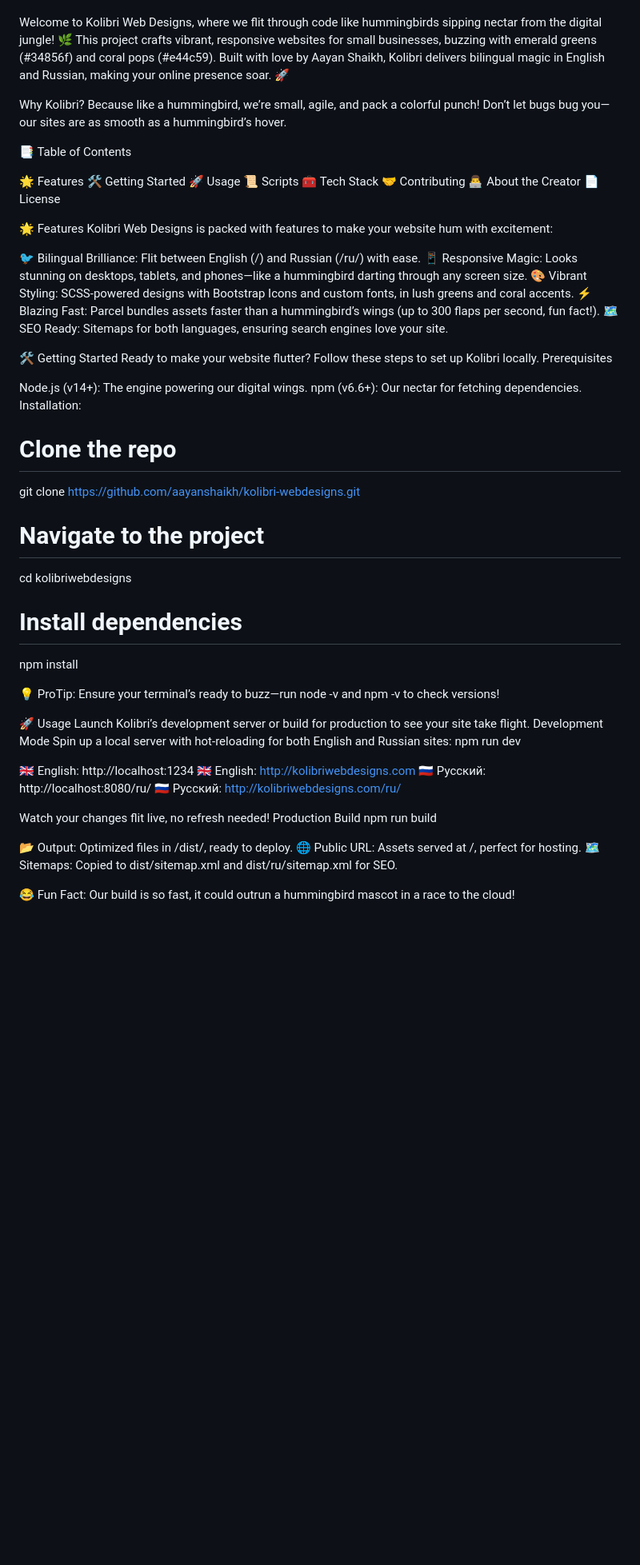
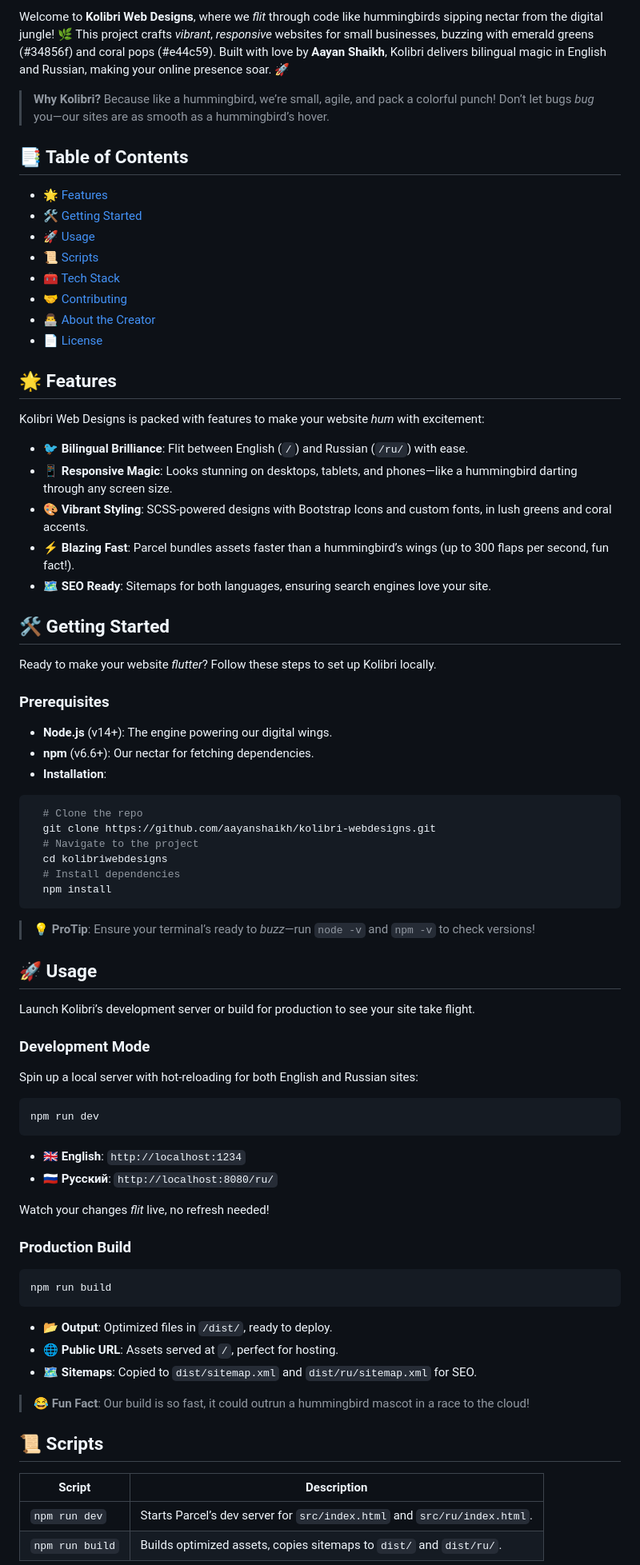
Before and after one commit to aayan-shaikh/Kolibri-Web-Designs, a Markdown page: README.md, the part around one of its changes. Shown at 80% size. Rendered like a GitHub page; blank space fills up the shorter version.

````diff
--- a/README.md
+++ b/README.md
@@ -4,69 +11,79 @@ Kolibri Web Designs 🐦✨
 
+Welcome to **Kolibri Web Designs**, where we *flit* through code like hummingbirds sipping nectar from the digital jungle! 🌿 This project crafts *vibrant*, *responsive* websites for small businesses, buzzing with emerald greens (#34856f) and coral pops (#e44c59). Built with love by **Aayan Shaikh**, Kolibri delivers bilingual magic in English and Russian, making your online presence soar. 🚀
 
+> **Why Kolibri?** Because like a hummingbird, we’re small, agile, and pack a colorful punch! Don’t let bugs *bug* you—our sites are as smooth as a hummingbird’s hover.
 
-Welcome to Kolibri Web Designs, where we flit through code like hummingbirds sipping nectar from the digital jungle! 🌿 This project crafts vibrant, responsive websites for small businesses, buzzing with emerald greens (#34856f) and coral pops (#e44c59). Built with love by Aayan Shaikh, Kolibri delivers bilingual magic in English and Russian, making your online presence soar. 🚀
+## 📑 Table of Contents
 
-Why Kolibri? Because like a hummingbird, we’re small, agile, and pack a colorful punch! Don’t let bugs bug you—our sites are as smooth as a hummingbird’s hover.
+- [🌟 Features](#-features)
+- [🛠️ Getting Started](#%EF%B8%8F-getting-started)
+- [🚀 Usage](#-usage)
+- [📜 Scripts](#-scripts)
+- [🧰 Tech Stack](#-tech-stack)
+- [🤝 Contributing](#-contributing)
+- [👨‍💻 About the Creator](#-about-the-creator)
+- [📄 License](#-license)
 
-📑 Table of Contents
+## 🌟 Features
 
-🌟 Features
-🛠️ Getting Started
-🚀 Usage
-📜 Scripts
-🧰 Tech Stack
-🤝 Contributing
-👨‍💻 About the Creator
-📄 License
+Kolibri Web Designs is packed with features to make your website *hum* with excitement:
 
-🌟 Features
-Kolibri Web Designs is packed with features to make your website hum with excitement:
+- 🐦 **Bilingual Brilliance**: Flit between English (`/`) and Russian (`/ru/`) with ease.
+- 📱 **Responsive Magic**: Looks stunning on desktops, tablets, and phones—like a hummingbird darting through any screen size.
+- 🎨 **Vibrant Styling**: SCSS-powered designs with Bootstrap Icons and custom fonts, in lush greens and coral accents.
+- ⚡ **Blazing Fast**: Parcel bundles assets faster than a hummingbird’s wings (up to 300 flaps per second, fun fact!).
+- 🗺️ **SEO Ready**: Sitemaps for both languages, ensuring search engines love your site.
 
-🐦 Bilingual Brilliance: Flit between English (/) and Russian (/ru/) with ease.
-📱 Responsive Magic: Looks stunning on desktops, tablets, and phones—like a hummingbird darting through any screen size.
-🎨 Vibrant Styling: SCSS-powered designs with Bootstrap Icons and custom fonts, in lush greens and coral accents.
-⚡ Blazing Fast: Parcel bundles assets faster than a hummingbird’s wings (up to 300 flaps per second, fun fact!).
-🗺️ SEO Ready: Sitemaps for both languages, ensuring search engines love your site.
+## 🛠️ Getting Started
 
-🛠️ Getting Started
-Ready to make your website flutter? Follow these steps to set up Kolibri locally.
-Prerequisites
+Ready to make your website *flutter*? Follow these steps to set up Kolibri locally.
 
-Node.js (v14+): The engine powering our digital wings.
-npm (v6.6+): Our nectar for fetching dependencies.
-Installation:
-
+### Prerequisites
+- **Node.js** (v14+): The engine powering our digital wings.
+- **npm** (v6.6+): Our nectar for fetching dependencies.
+- **Installation**:
+```bash
   # Clone the repo
   git clone https://github.com/aayanshaikh/kolibri-webdesigns.git
   # Navigate to the project
   cd kolibriwebdesigns
   # Install dependencies
   npm install
+```
 
+> 💡 **ProTip**: Ensure your terminal’s ready to *buzz*—run `node -v` and `npm -v` to check versions!
 
-💡 ProTip: Ensure your terminal’s ready to buzz—run node -v and npm -v to check versions!
+## 🚀 Usage
 
-🚀 Usage
 Launch Kolibri’s development server or build for production to see your site take flight.
-Development Mode
+
+### Development Mode
 Spin up a local server with hot-reloading for both English and Russian sites:
+
+```bash
 npm run dev
+```
 
+- 🇬🇧 **English**: `http://localhost:1234`
+- 🇷🇺 **Русский**: `http://localhost:8080/ru/`
 
-🇬🇧 English: http://localhost:1234
-🇬🇧 English: http://kolibriwebdesigns.com
-🇷🇺 Русский: http://localhost:8080/ru/
-🇷🇺 Русский: http://kolibriwebdesigns.com/ru/
+Watch your changes *flit* live, no refresh needed!
 
-Watch your changes flit live, no refresh needed!
-Production Build
+### Production Build
+```bash
 npm run build
+```
 
+- 📂 **Output**: Optimized files in `/dist/`, ready to deploy.
+- 🌐 **Public URL**: Assets served at `/`, perfect for hosting.
+- 🗺️ **Sitemaps**: Copied to `dist/sitemap.xml` and `dist/ru/sitemap.xml` for SEO.
 
-📂 Output: Optimized files in /dist/, ready to deploy.
-🌐 Public URL: Assets served at /, perfect for hosting.
-🗺️ Sitemaps: Copied to dist/sitemap.xml and dist/ru/sitemap.xml for SEO.
+> 😂 **Fun Fact**: Our build is so fast, it could outrun a hummingbird mascot in a race to the cloud!
 
+## 📜 Scripts
 
-😂 Fun Fact: Our build is so fast, it could outrun a hummingbird mascot in a race to the cloud!
+| Script           | Description                                                                 |
+|------------------|-----------------------------------------------------------------------------|
+| `npm run dev`    | Starts Parcel’s dev server for `src/index.html` and `src/ru/index.html`.    |
+| `npm run build`  | Builds optimized assets, copies sitemaps to `dist/` and `dist/ru/`.         |
 
````
Also changed, not shown: other parts of README.md (+37 -38 lines).
